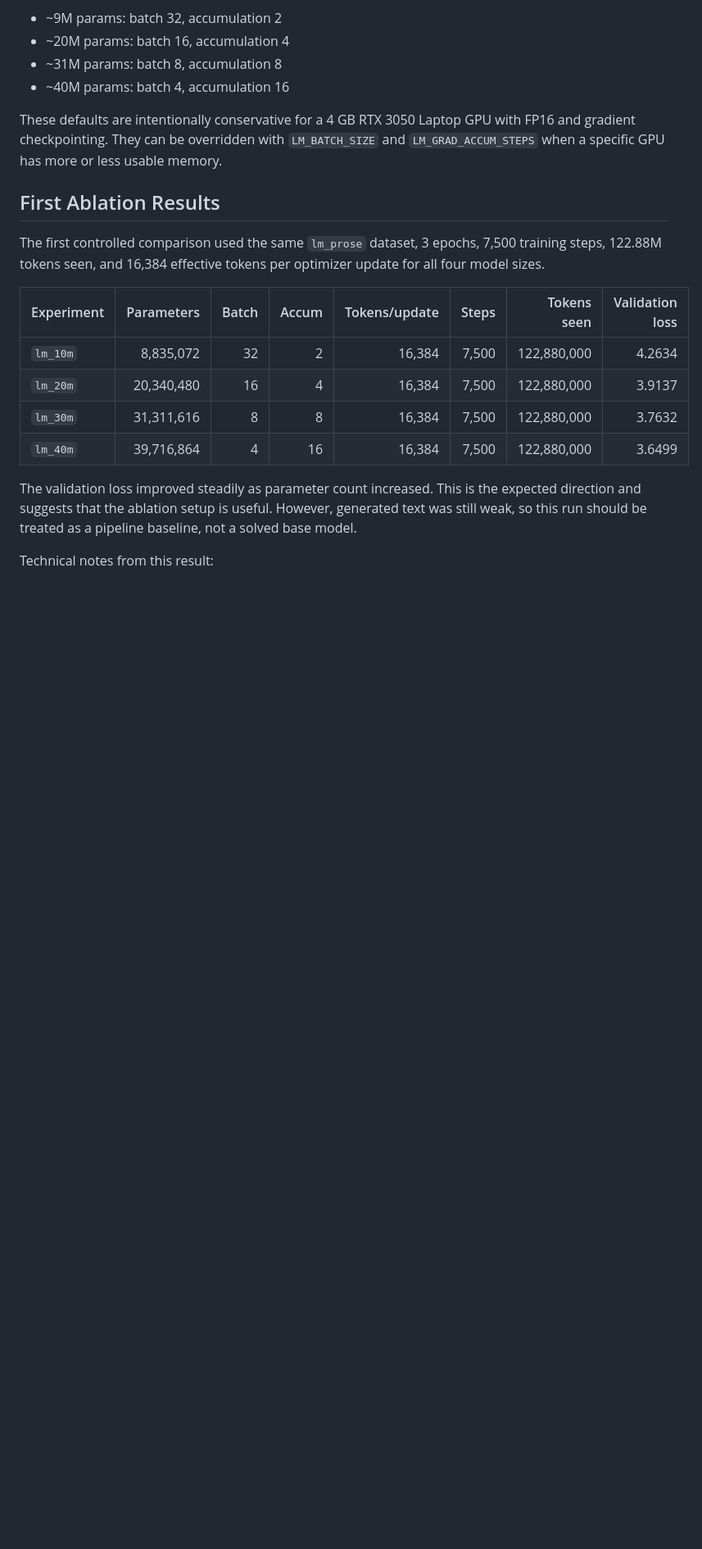
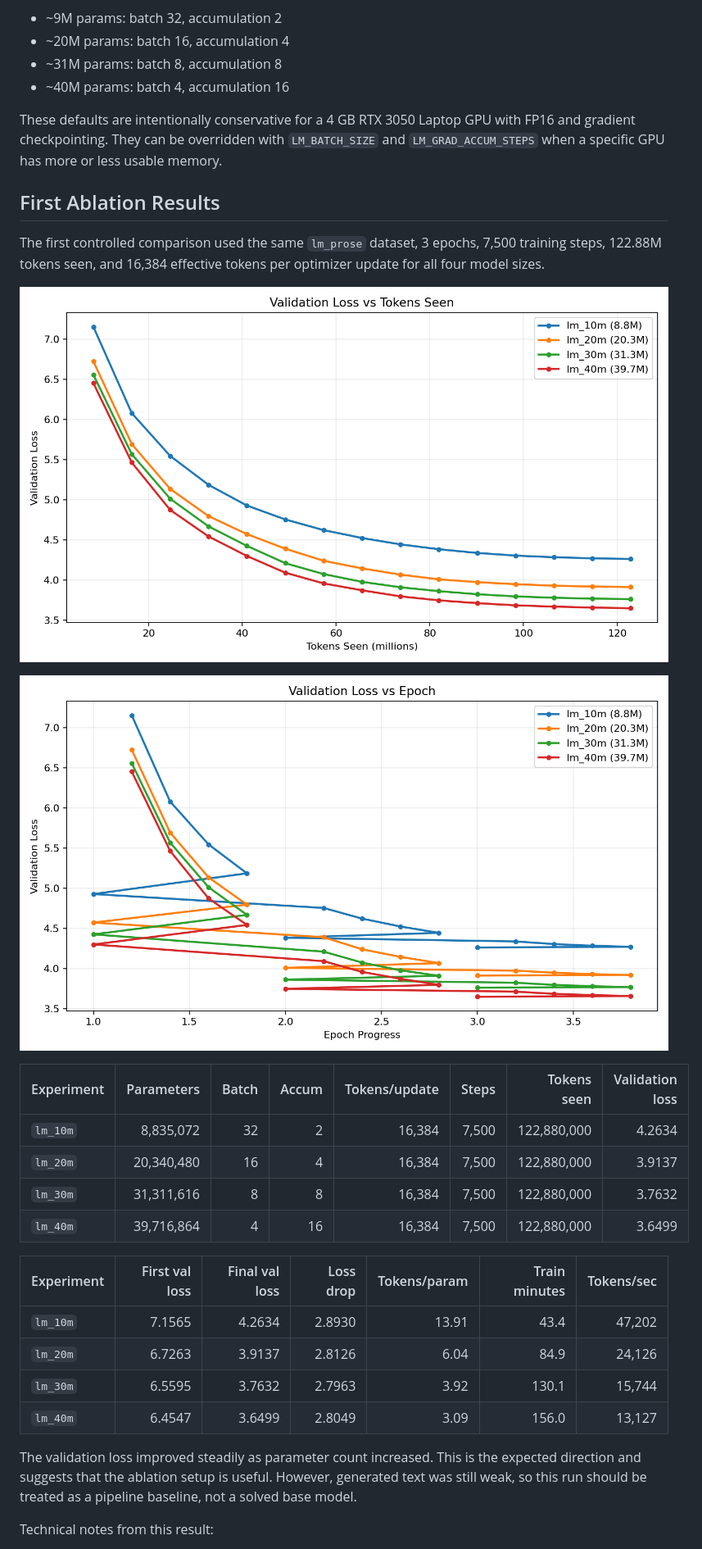
Before and after one commit to ravisankarg/tiny-decoder, a Markdown page: README.md, the part around one of its changes. Shown at 82% size. Rendered like a GitHub page; pictures changed too: docs/plots/lm_val_loss_vs_epoch.png (added), docs/plots/lm_val_loss_vs_tokens.png (added); blank space fills up the shorter version.

```diff
--- a/README.md
+++ b/README.md
@@ -182,6 +182,10 @@ These defaults are intentionally conservative for a 4 GB RTX 3050 Laptop GPU wit
 
 The first controlled comparison used the same `lm_prose` dataset, 3 epochs, 7,500 training steps, 122.88M tokens seen, and 16,384 effective tokens per optimizer update for all four model sizes.
 
+![Validation loss vs tokens seen](docs/plots/lm_val_loss_vs_tokens.png)
+
+![Validation loss vs epoch](docs/plots/lm_val_loss_vs_epoch.png)
+
 | Experiment | Parameters | Batch | Accum | Tokens/update | Steps | Tokens seen | Validation loss |
 | --- | ---: | ---: | ---: | ---: | ---: | ---: | ---: |
 | `lm_10m` | 8,835,072 | 32 | 2 | 16,384 | 7,500 | 122,880,000 | 4.2634 |
@@ -189,6 +193,13 @@ The first controlled comparison used the same `lm_prose` dataset, 3 epochs, 7,50
 | `lm_30m` | 31,311,616 | 8 | 8 | 16,384 | 7,500 | 122,880,000 | 3.7632 |
 | `lm_40m` | 39,716,864 | 4 | 16 | 16,384 | 7,500 | 122,880,000 | 3.6499 |
 
+| Experiment | First val loss | Final val loss | Loss drop | Tokens/param | Train minutes | Tokens/sec |
+| --- | ---: | ---: | ---: | ---: | ---: | ---: |
+| `lm_10m` | 7.1565 | 4.2634 | 2.8930 | 13.91 | 43.4 | 47,202 |
+| `lm_20m` | 6.7263 | 3.9137 | 2.8126 | 6.04 | 84.9 | 24,126 |
+| `lm_30m` | 6.5595 | 3.7632 | 2.7963 | 3.92 | 130.1 | 15,744 |
+| `lm_40m` | 6.4547 | 3.6499 | 2.8049 | 3.09 | 156.0 | 13,127 |
+
 The validation loss improved steadily as parameter count increased. This is the expected direction and suggests that the ablation setup is useful. However, generated text was still weak, so this run should be treated as a pipeline baseline, not a solved base model.
 
 Technical notes from this result:
```
Also changed, not shown: other parts of README.md (+9 -0 lines), 2 other files.
